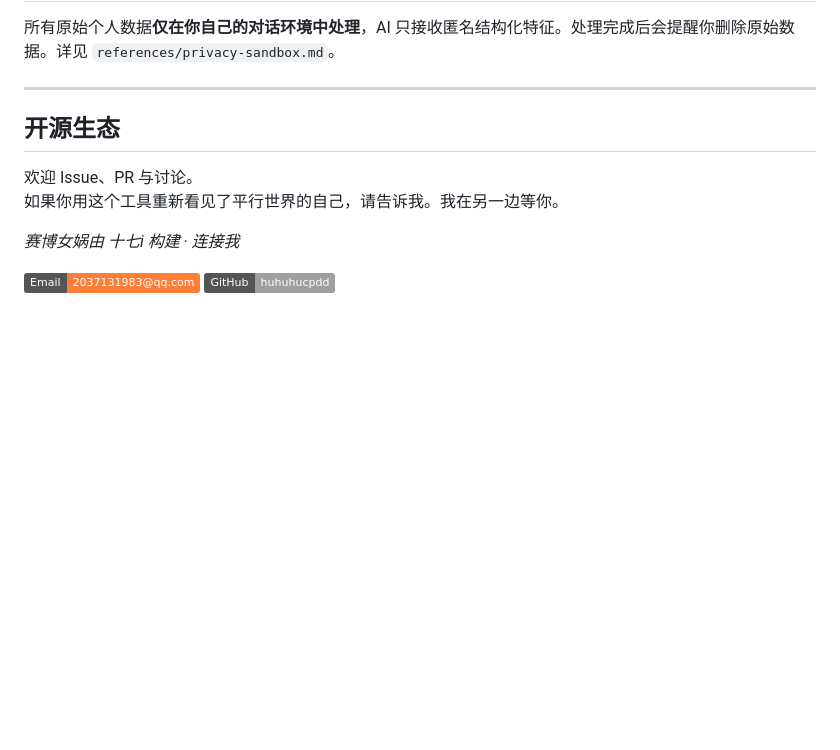
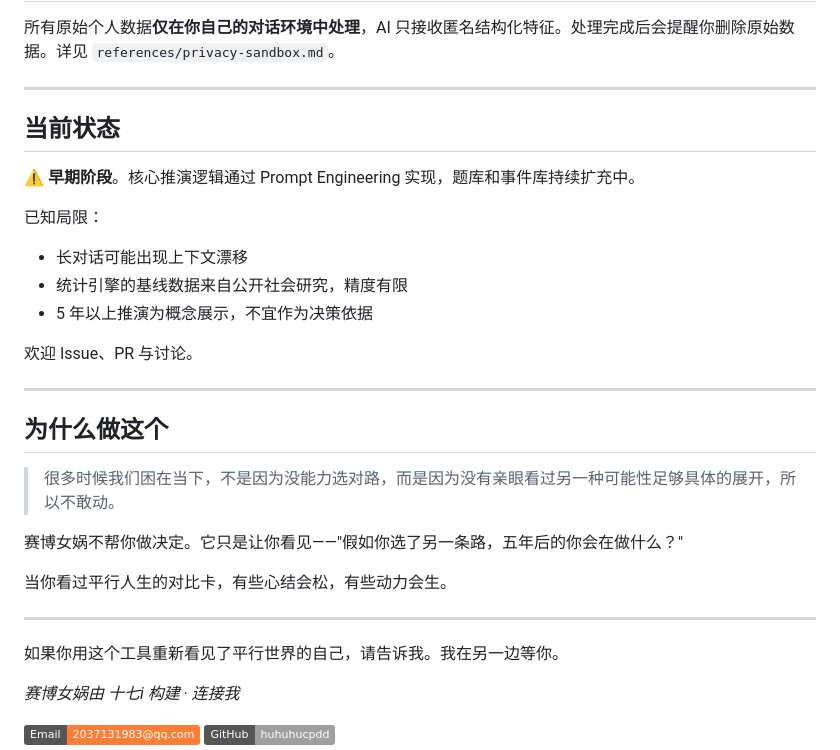
Before and after one commit to huhuhucpdd/nuwa-life-simulator, a Markdown page: README.md, the part around one of its changes. GitHub-like rendering; badges without logos; blank space fills up the shorter version.

```diff
--- a/README.md
+++ b/README.md
@@ -68,9 +86,28 @@
 
 ---
 
-## 开源生态
+## 当前状态
+
+⚠️ **早期阶段**。核心推演逻辑通过 Prompt Engineering 实现，题库和事件库持续扩充中。
+
+已知局限：
+- 长对话可能出现上下文漂移
+- 统计引擎的基线数据来自公开社会研究，精度有限
+- 5 年以上推演为概念展示，不宜作为决策依据
 
 欢迎 Issue、PR 与讨论。
+
+---
+
+## 为什么做这个
+
+> 很多时候我们困在当下，不是因为没能力选对路，而是因为没有亲眼看过另一种可能性足够具体的展开，所以不敢动。
+
+赛博女娲不帮你做决定。它只是让你看见——"假如你选了另一条路，五年后的你会在做什么？"
+
+当你看过平行人生的对比卡，有些心结会松，有些动力会生。
+
+---
 如果你用这个工具重新看见了平行世界的自己，请告诉我。我在另一边等你。
 
 *赛博女娲由 十七i 构建 · 连接我*
```
Also changed, not shown: other parts of README.md (+40 -22 lines).
